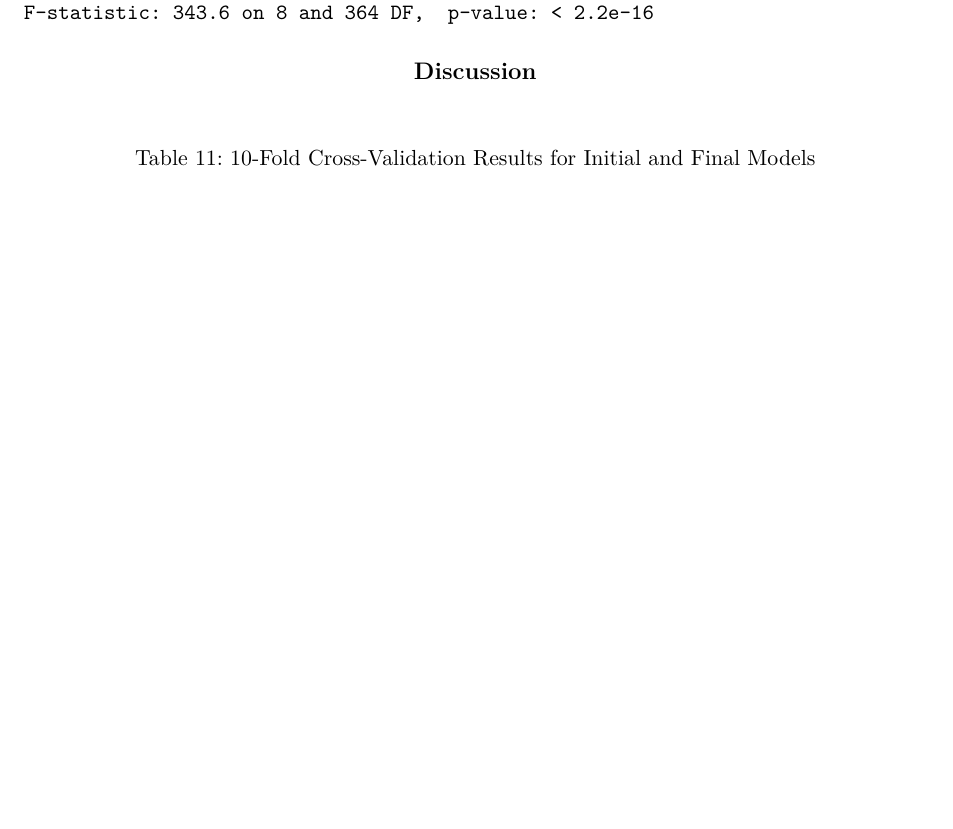
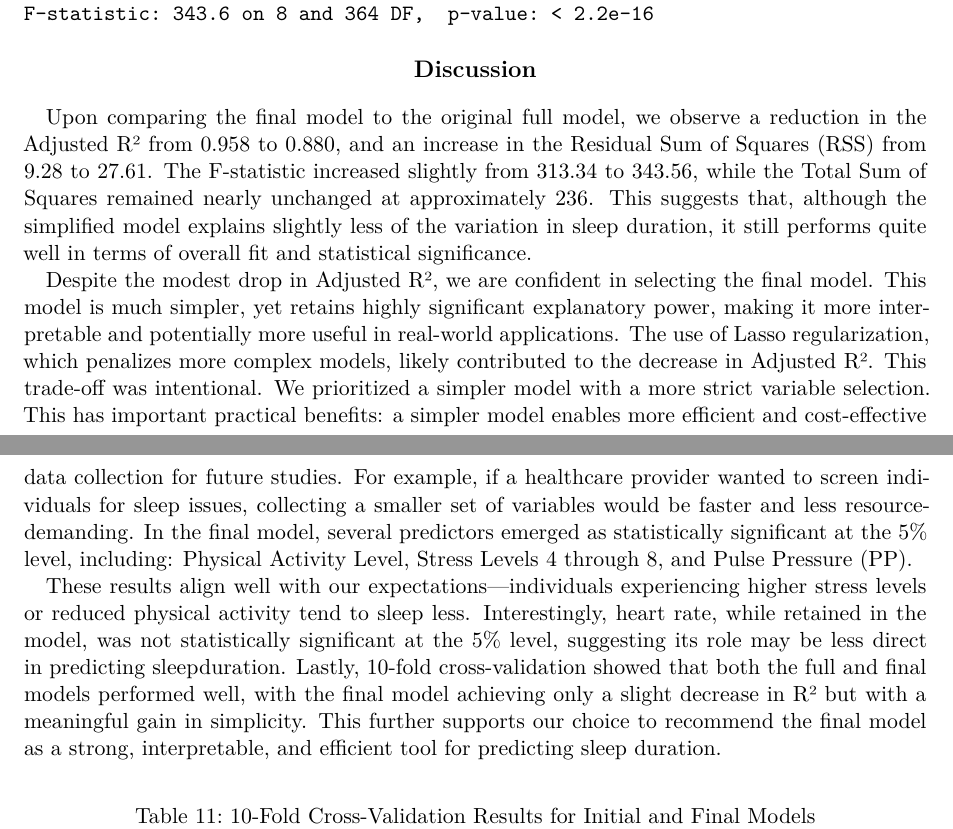
Before and after one commit to matthewmurnane/sleep_multiple_linear_regression, a Quarto document (paper/paper.qmd): part of page 6 of 6 before the commit and two parts of pages 6 and 7 of 7 after it, the two joined at a grey line, cut so that both start at the same text, the shorter picture padded with empty space. Rendered offline with R 4.5, knitr and Pandoc in place of Quarto, then LaTeX, with nearby package versions; code that draws random numbers runs with fixed seeds of ours; column names are cleaned by a stand-in for the janitor package.

Commit message:
discussion

````diff
--- a/paper/paper.qmd
+++ b/paper/paper.qmd
@@ -369,6 +369,16 @@ summary(final_model)
 \Large\textbf{\large Discussion}
 \end{center}
 
+Upon comparing the final model to the original full model, we observe a reduction in the Adjusted R² from 0.958 to 0.880, and an increase in the Residual Sum of Squares (RSS) from 9.28 to 27.61. The F-statistic increased slightly from 313.34 to 343.56, while the Total Sum of Squares remained nearly unchanged at approximately 236. This suggests that, although the simplified model explains slightly less of the variation in sleep duration, it still performs quite well in terms of overall fit and statistical significance.
+
+Despite the modest drop in Adjusted R², we are confident in selecting the final model. This model is much simpler, yet retains highly significant explanatory power, making it more interpretable and potentially more useful in real-world applications. The use of Lasso regularization, which penalizes more complex models, likely contributed to the decrease in Adjusted R². This trade-off was intentional. We prioritized a simpler model with a more strict variable selection.
+This has important practical benefits: a simpler model enables more efficient and cost-effective data collection for future studies. For example, if a healthcare provider wanted to screen individuals for sleep issues, collecting a smaller set of variables would be faster and less resource-demanding.
+In the final model, several predictors emerged as statistically significant at the 5% level, including: Physical Activity Level, Stress Levels 4 through 8, and Pulse Pressure (PP).
+
+These results align well with our expectations—individuals experiencing higher stress levels or reduced physical activity tend to sleep less. Interestingly, heart rate, while retained in the model, was not statistically significant at the 5% level, suggesting its role may be less direct in predicting sleepduration.
+Lastly, 10-fold cross-validation showed that both the full and final models performed well, with the final model achieving only a slight decrease in R² but with a meaningful gain in simplicity. This further supports our choice to recommend the final model as a strong, interpretable, and efficient tool for predicting sleep duration.
+
+
 ```{r include=FALSE}
 library(caret)
 library(knitr)
````
Also changed, not shown: paper/paper.pdf.
